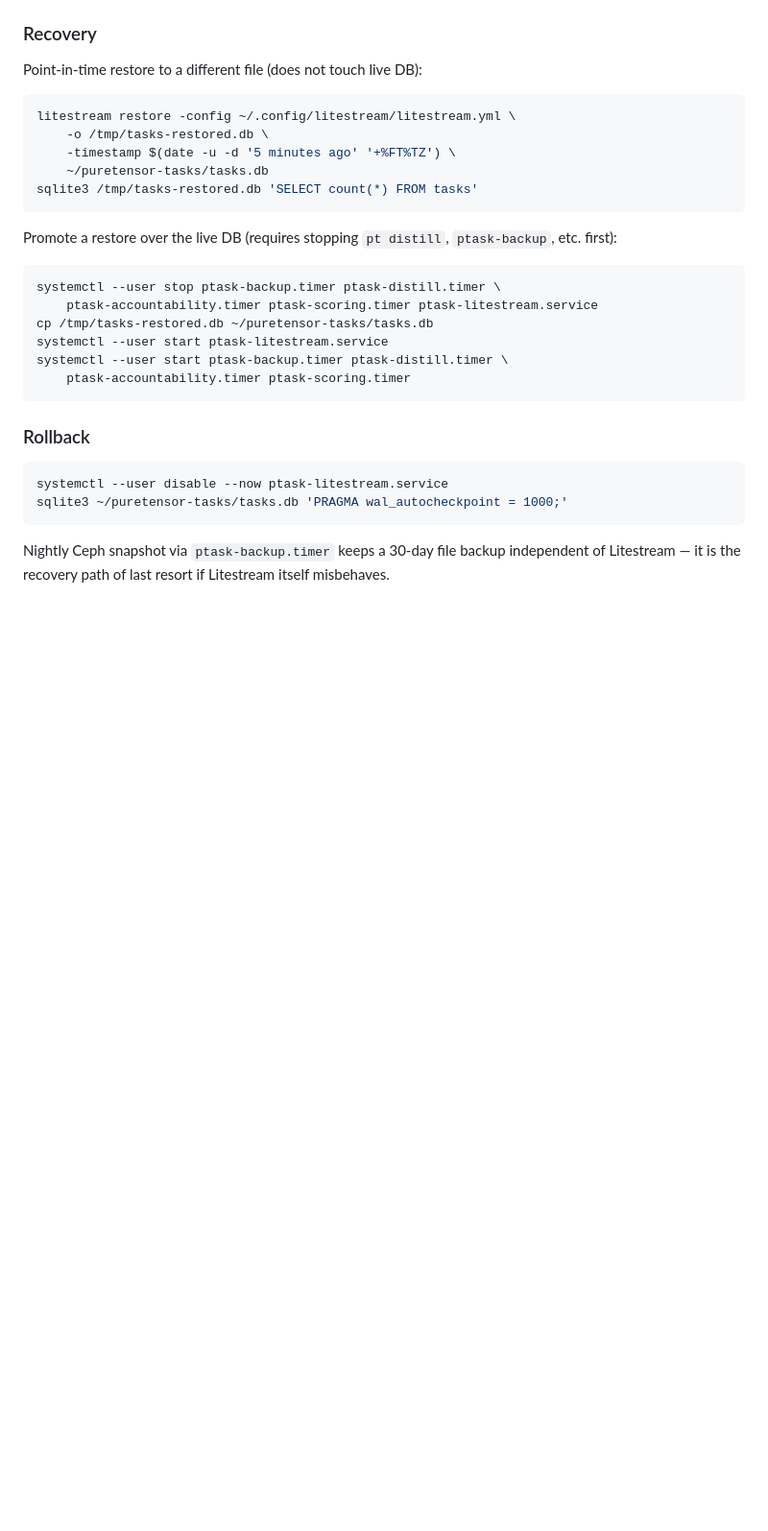
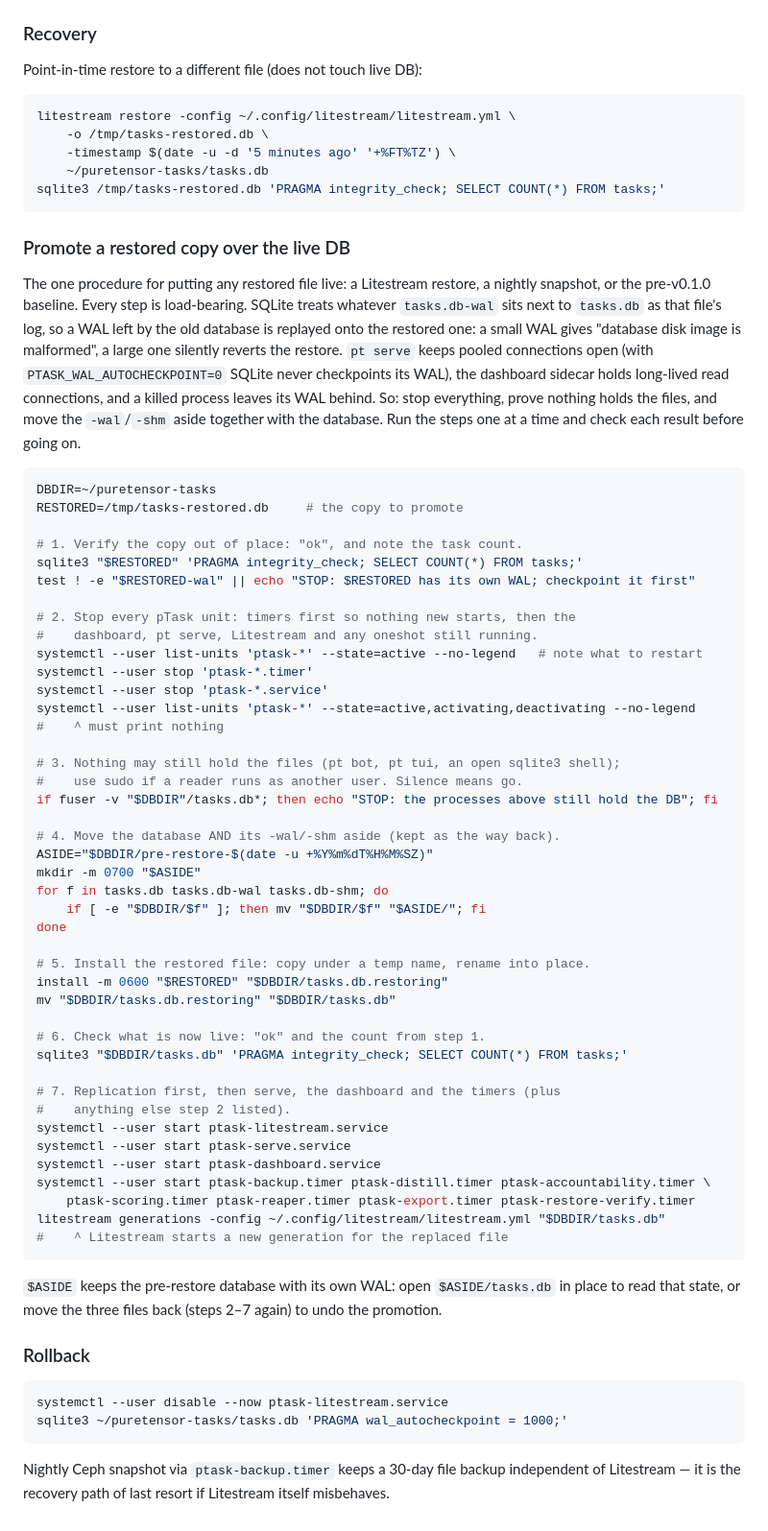
Before and after one commit to puretensor/ptask, a Markdown page: docs/operations.md, the part around one of its changes. Shown at 96% size. Drawn GitHub-style; blank space fills up the shorter version.

Commit message:
docs: one restore-promotion procedure that cannot replay a stale WAL
"Promote a restore over the live DB" stopped four timers and Litestream and
then `cp`'d the restored file over tasks.db; "Recovery" said "stop Python
services first"; architecture.md said "stop ptask-serve and
ptask-litestream ... swap atomically". None stopped ptask-serve (pooled WAL
connections, wal_autocheckpoint=0), ptask-dashboard (long-lived SSE reads)
or the reaper/export/restore-verify timers, and none moved the stale
tasks.db-wal/-shm aside, so SQLite replays the old WAL onto the restored
file: a light WAL gives "database disk image is malformed", a heavy one
silently reverts the restore.

operations.md now has one procedure, referenced from Backup > Recovery and
architecture.md: verify the copy out of place, stop every ptask-* timer and
service, prove with fuser that nothing holds the files, move tasks.db + -wal
+ -shm aside (kept as the way back), install via temp name + rename,
integrity_check + COUNT(*), then start litestream, serve, dashboard, timers.
Proven with an adapted repro (serve as a separate process, light/heavy WAL,
graceful stop and SIGKILL): integrity ok and every restored row in all
cases; skipping the -wal/-shm move after a SIGKILL reproduces both failures.
The literal runbook block was also executed against a sandbox DB.

"Verifying a backup" ran `SELECT COUNT(*) FROM tasks, COUNT(*) FROM
pt_extensions` (a syntax error; pt_extensions is a view now); it is now
PRAGMA integrity_check + a task count compared with live.

Co-Authored-By: Claude Opus 5.5 <noreply@anthropic.com>
Claude-Session: https://claude.ai/code/session_014rhuLiDgrWPhxJypT8YvY9

````diff
--- a/docs/operations.md
+++ b/docs/operations.md
@@ -398,20 +404,71 @@ litestream restore -config ~/.config/litestream/litestream.yml \
     -o /tmp/tasks-restored.db \
     -timestamp $(date -u -d '5 minutes ago' '+%FT%TZ') \
     ~/puretensor-tasks/tasks.db
-sqlite3 /tmp/tasks-restored.db 'SELECT count(*) FROM tasks'
+sqlite3 /tmp/tasks-restored.db 'PRAGMA integrity_check; SELECT COUNT(*) FROM tasks;'
 ```
 
-Promote a restore over the live DB (requires stopping `pt distill`,
-`ptask-backup`, etc. first):
+### Promote a restored copy over the live DB
+
+The one procedure for putting any restored file live: a Litestream restore,
+a nightly snapshot, or the pre-v0.1.0 baseline. Every step is load-bearing.
+SQLite treats whatever `tasks.db-wal` sits next to `tasks.db` as that file's
+log, so a WAL left by the old database is replayed onto the restored one: a
+small WAL gives "database disk image is malformed", a large one silently
+reverts the restore. `pt serve` keeps pooled connections open (with
+`PTASK_WAL_AUTOCHECKPOINT=0` SQLite never checkpoints its WAL), the dashboard
+sidecar holds long-lived read connections, and a killed process leaves its
+WAL behind. So: stop everything, prove nothing holds the files, and move the
+`-wal`/`-shm` aside together with the database. Run the steps one at a time
+and check each result before going on.
 
 ```bash
-systemctl --user stop ptask-backup.timer ptask-distill.timer \
-    ptask-accountability.timer ptask-scoring.timer ptask-litestream.service
-cp /tmp/tasks-restored.db ~/puretensor-tasks/tasks.db
+DBDIR=~/puretensor-tasks
+RESTORED=/tmp/tasks-restored.db     # the copy to promote
+
+# 1. Verify the copy out of place: "ok", and note the task count.
+sqlite3 "$RESTORED" 'PRAGMA integrity_check; SELECT COUNT(*) FROM tasks;'
+test ! -e "$RESTORED-wal" || echo "STOP: $RESTORED has its own WAL; checkpoint it first"
+
+# 2. Stop every pTask unit: timers first so nothing new starts, then the
+#    dashboard, pt serve, Litestream and any oneshot still running.
+systemctl --user list-units 'ptask-*' --state=active --no-legend   # note what to restart
+systemctl --user stop 'ptask-*.timer'
+systemctl --user stop 'ptask-*.service'
+systemctl --user list-units 'ptask-*' --state=active,activating,deactivating --no-legend
+#    ^ must print nothing
+
+# 3. Nothing may still hold the files (pt bot, pt tui, an open sqlite3 shell);
+#    use sudo if a reader runs as another user. Silence means go.
+if fuser -v "$DBDIR"/tasks.db*; then echo "STOP: the processes above still hold the DB"; fi
+
+# 4. Move the database AND its -wal/-shm aside (kept as the way back).
+ASIDE="$DBDIR/pre-restore-$(date -u +%Y%m%dT%H%M%SZ)"
+mkdir -m 0700 "$ASIDE"
+for f in tasks.db tasks.db-wal tasks.db-shm; do
+    if [ -e "$DBDIR/$f" ]; then mv "$DBDIR/$f" "$ASIDE/"; fi
+done
+
+# 5. Install the restored file: copy under a temp name, rename into place.
+install -m 0600 "$RESTORED" "$DBDIR/tasks.db.restoring"
+mv "$DBDIR/tasks.db.restoring" "$DBDIR/tasks.db"
+
+# 6. Check what is now live: "ok" and the count from step 1.
+sqlite3 "$DBDIR/tasks.db" 'PRAGMA integrity_check; SELECT COUNT(*) FROM tasks;'
+
+# 7. Replication first, then serve, the dashboard and the timers (plus
+#    anything else step 2 listed).
 systemctl --user start ptask-litestream.service
-systemctl --user start ptask-backup.timer ptask-distill.timer \
-    ptask-accountability.timer ptask-scoring.timer
+systemctl --user start ptask-serve.service
+systemctl --user start ptask-dashboard.service
+systemctl --user start ptask-backup.timer ptask-distill.timer ptask-accountability.timer \
+    ptask-scoring.timer ptask-reaper.timer ptask-export.timer ptask-restore-verify.timer
+litestream generations -config ~/.config/litestream/litestream.yml "$DBDIR/tasks.db"
+#    ^ Litestream starts a new generation for the replaced file
 ```
+
+`$ASIDE` keeps the pre-restore database with its own WAL: open
+`$ASIDE/tasks.db` in place to read that state, or move the three files back
+(steps 2–7 again) to undo the promotion.
 
 ### Rollback
 
````
Also changed, not shown: other parts of docs/operations.md (+12 -6 lines), docs/architecture.md (+11 -6 lines).
